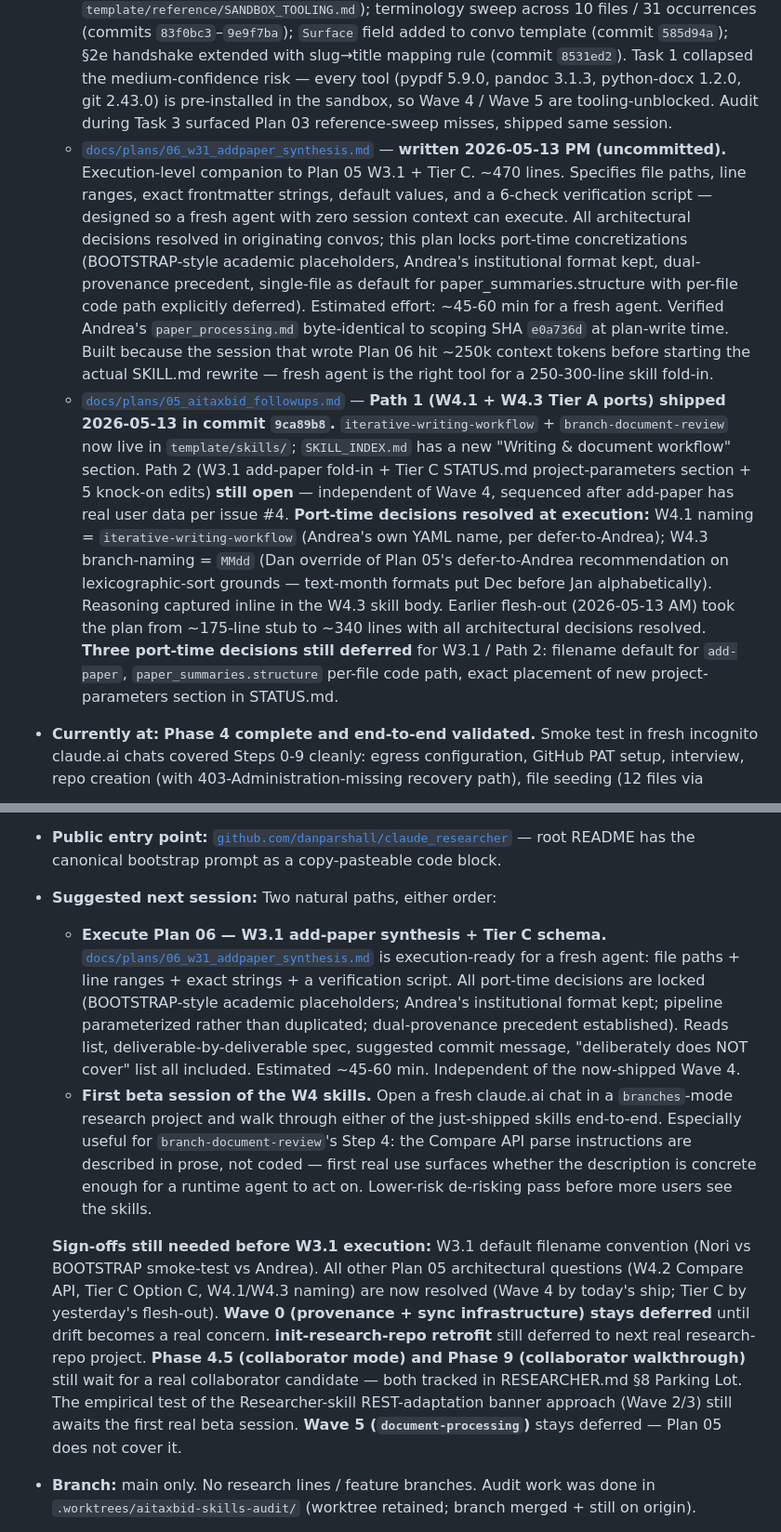
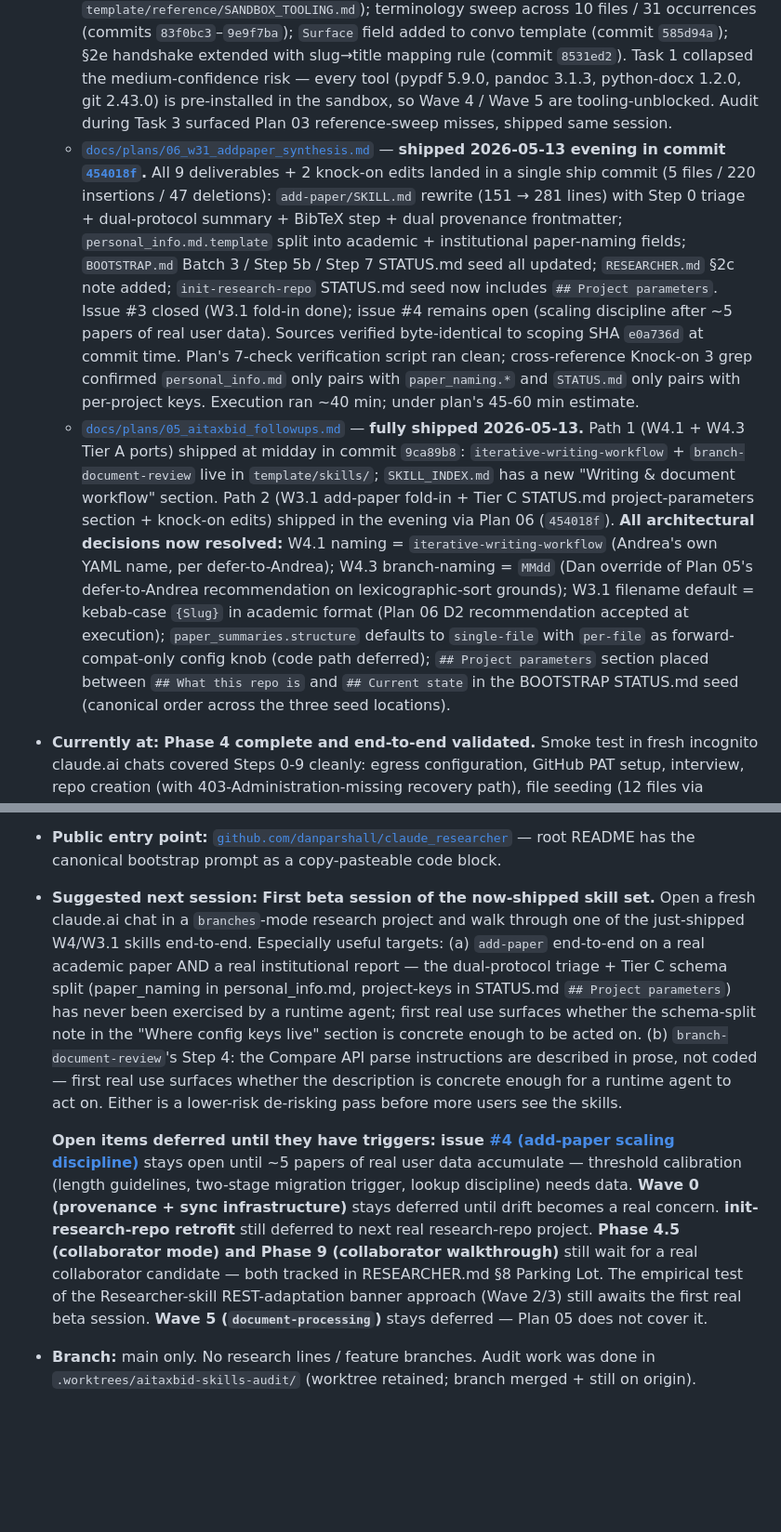
Before and after one commit to danparshall/claude_researcher, a Markdown page: STATUS.md, 2 parts joined by grey strips. Shown at 93% size. Rendered like a GitHub page; blank space fills up the shorter version.

```diff
--- a/STATUS.md
+++ b/STATUS.md
@@ -17,18 +17,16 @@ There are no `papers/`, `docs/active/`, or `docs/historical/` directories and th
   - [`docs/plans/02_skill_ports.md`](docs/plans/02_skill_ports.md) — wave-based execution plan for Phase 5/6/4.6, ordered for time-to-first-usable-skill given beta users imminent. Five waves (0: provenance + sync infra; 1: SWE carryovers ship first; 2: session lifecycle; 3: knowledge management; 4: AITaxBID Tier A; 5: deferred). Establishes the 3-layer propagation chain (Nori SWE → Nori Researcher → claude_researcher) and the provenance-frontmatter convention.
   - [`docs/plans/03_clone_first_and_companion_cleanups.md`](docs/plans/03_clone_first_and_companion_cleanups.md) — **shipped 2026-05-11**. Three tasks: clone-first session start, `CLAUDE.md` → `RESEARCHER.md` rename + slim `_PROJECT_INSTRUCTIONS.md.template`, STATUS Known Issue for 24+ hour raw-CDN staleness. All shipped (commits `915a094` through `0003d5e`); Phase 4.6 retrofit (`86dfeb3`) rolled in same session.
   - [`docs/plans/04_sandbox_tooling_and_companion_cleanups.md`](docs/plans/04_sandbox_tooling_and_companion_cleanups.md) — **shipped 2026-05-11**. All four tasks shipped: sandbox tooling matrix (commit `2746090`, `template/reference/SANDBOX_TOOLING.md`); terminology sweep across 10 files / 31 occurrences (commits `83f0bc3`–`9e9f7ba`); `Surface` field added to convo template (commit `585d94a`); §2e handshake extended with slug→title mapping rule (commit `8531ed2`). Task 1 collapsed the medium-confidence risk — every tool (pypdf 5.9.0, pandoc 3.1.3, python-docx 1.2.0, git 2.43.0) is pre-installed in the sandbox, so Wave 4 / Wave 5 are tooling-unblocked. Audit during Task 3 surfaced Plan 03 reference-sweep misses, shipped same session.
-  - [`docs/plans/06_w31_addpaper_synthesis.md`](docs/plans/06_w31_addpaper_synthesis.md) — **written 2026-05-13 PM (uncommitted).** Execution-level companion to Plan 05 W3.1 + Tier C. ~470 lines. Specifies file paths, line ranges, exact frontmatter strings, default values, and a 6-check verification script — designed so a fresh agent with zero session context can execute. All architectural decisions resolved in originating convos; this plan locks port-time concretizations (BOOTSTRAP-style academic placeholders, Andrea's institutional format kept, dual-provenance precedent, single-file as default for paper_summaries.structure with per-file code path explicitly deferred). Estimated effort: ~45-60 min for a fresh agent. Verified Andrea's `paper_processing.md` byte-identical to scoping SHA `e0a736d` at plan-write time. Built because the session that wrote Plan 06 hit ~250k context tokens before starting the actual SKILL.md rewrite — fresh agent is the right tool for a 250-300-line skill fold-in.
-  - [`docs/plans/05_aitaxbid_followups.md`](docs/plans/05_aitaxbid_followups.md) — **Path 1 (W4.1 + W4.3 Tier A ports) shipped 2026-05-13 in commit `9ca89b8`.** `iterative-writing-workflow` + `branch-document-review` now live in `template/skills/`; `SKILL_INDEX.md` has a new "Writing & document workflow" section. Path 2 (W3.1 add-paper fold-in + Tier C STATUS.md project-parameters section + 5 knock-on edits) **still open** — independent of Wave 4, sequenced after add-paper has real user data per issue #4. **Port-time decisions resolved at execution:** W4.1 naming = `iterative-writing-workflow` (Andrea's own YAML name, per defer-to-Andrea); W4.3 branch-naming = `MMdd` (Dan override of Plan 05's defer-to-Andrea recommendation on lexicographic-sort grounds — text-month formats put Dec before Jan alphabetically). Reasoning captured inline in the W4.3 skill body. Earlier flesh-out (2026-05-13 AM) took the plan from ~175-line stub to ~340 lines with all architectural decisions resolved. **Three port-time decisions still deferred** for W3.1 / Path 2: filename default for `add-paper`, `paper_summaries.structure` per-file code path, exact placement of new project-parameters section in STATUS.md.
+  - [`docs/plans/06_w31_addpaper_synthesis.md`](docs/plans/06_w31_addpaper_synthesis.md) — **shipped 2026-05-13 evening in commit [`454018f`](https://github.com/danparshall/claude_researcher/commit/454018f).** All 9 deliverables + 2 knock-on edits landed in a single ship commit (5 files / 220 insertions / 47 deletions): `add-paper/SKILL.md` rewrite (151 → 281 lines) with Step 0 triage + dual-protocol summary + BibTeX step + dual provenance frontmatter; `personal_info.md.template` split into academic + institutional paper-naming fields; `BOOTSTRAP.md` Batch 3 / Step 5b / Step 7 STATUS.md seed all updated; `RESEARCHER.md` §2c note added; `init-research-repo` STATUS.md seed now includes `## Project parameters`. Issue #3 closed (W3.1 fold-in done); issue #4 remains open (scaling discipline after ~5 papers of real user data). Sources verified byte-identical to scoping SHA `e0a736d` at commit time. Plan's 7-check verification script ran clean; cross-reference Knock-on 3 grep confirmed `personal_info.md` only pairs with `paper_naming.*` and `STATUS.md` only pairs with per-project keys. Execution ran ~40 min; under plan's 45-60 min estimate.
+  - [`docs/plans/05_aitaxbid_followups.md`](docs/plans/05_aitaxbid_followups.md) — **fully shipped 2026-05-13.** Path 1 (W4.1 + W4.3 Tier A ports) shipped at midday in commit `9ca89b8`: `iterative-writing-workflow` + `branch-document-review` live in `template/skills/`; `SKILL_INDEX.md` has a new "Writing & document workflow" section. Path 2 (W3.1 add-paper fold-in + Tier C STATUS.md project-parameters section + knock-on edits) shipped in the evening via Plan 06 (`454018f`). **All architectural decisions now resolved:** W4.1 naming = `iterative-writing-workflow` (Andrea's own YAML name, per defer-to-Andrea); W4.3 branch-naming = `MMdd` (Dan override of Plan 05's defer-to-Andrea recommendation on lexicographic-sort grounds); W3.1 filename default = kebab-case `{Slug}` in academic format (Plan 06 D2 recommendation accepted at execution); `paper_summaries.structure` defaults to `single-file` with `per-file` as forward-compat-only config knob (code path deferred); `## Project parameters` section placed between `## What this repo is` and `## Current state` in the BOOTSTRAP STATUS.md seed (canonical order across the three seed locations).
 - **Currently at:** **Phase 4 complete and end-to-end validated.** Smoke test in fresh incognito claude.ai chats covered Steps 0-9 cleanly: egress configuration, GitHub PAT setup, interview, repo creation (with 403-Administration-missing recovery path), file seeding (12 files via Contents API, 201/200 codes), claude.ai Project setup with Custom Instructions paste, and Step 9 validation in a fresh runtime chat — agent fetched CLAUDE.md, authenticated against `basic_config` and `research-knowledge-base`, calibrated tier dial from `personal_info.md`, recognized `branches` workflow mode, listed available skills, and offered natural next-step options. The runtime architecture (two fetch mechanisms, Custom Instructions credential payload, SKILL_INDEX manifest contract, branch-resolution-from-empty-repo fallback) is genuinely working.
 - **Skill ports — initial ship complete (2026-05-10).** 15 SKILL.md files now live at `template/skills/<name>/SKILL.md` (commits `9535e7e`, `0bbd419`). Wave 1 (9 SWE carryovers) shipped verbatim from `~/.claude/skills/` since pure-thought skills don't touch the 8 environmental axes. Waves 2+3 (6 Researcher skills: `finish-convo`, `update-docs`, `add-paper`, `audit-docs`, `audit-papers`, `init-research-repo`) shipped with a one-line REST-adaptation banner inserted between frontmatter and body, telling the runtime agent to translate `git add`/`commit`/`push` into Custom-Instructions REST recipes. SKILL_INDEX.md status block updated to "all sections live" with the REST-adaptation caveat made explicit. Empty-kit problem (the prior beta-blocker) is gone. **Wave 0 (provenance + sync infra) deferred indefinitely** per ship-first reframe — re-evaluate once drift becomes a real concern. **Banner-vs-proper-REST is now an empirical question** that the first beta session will answer. Convo: [`docs/convos/20260510_skill_ports_initial_ship.md`](docs/convos/20260510_skill_ports_initial_ship.md).
 - **AITaxBID skills audit merged** (PR #1 → `6397c33`). Recommendations translated into concrete plan tasks (`docs/convos/20260509_phase6_skill_port_planning.md`, commit `2f66ff6`): Phase 4.6 retrofit section added with 5 Tier-B/C CLAUDE.md universalization tasks; Phase 6 expanded with 3 new ports (writing-skill, branch-document-review, document-processing) plus a fold-in to existing add-paper for Step 0 academic-vs-institutional triage and Protocol B summary structure.
 - **Phase 7+ largely re-scoped by BOOTSTRAP.md's evolution.** The Phase 4 smoke-test restructure absorbed most of Phase 7's planned reference docs (`WHY_REST.md`, `PAT_SETUP.md`, `PROJECT_SETUP.md`) into BOOTSTRAP.md inline. `template/reference/` is empty (`.gitkeep` only). Phase 8 (self-walkthrough) effectively done by today's smoke test. Phase 10 mostly done implicitly — repo public since 2026-05-09, root README has the canonical bootstrap prompt. **Real remaining work** in Phases 7-10: Phase 9 collaborator walkthrough (the only remaining test that materially de-risks v1), publish-strategy revisit (whether `docs/convos`/`docs/plans` should remain public long-term), and Phase 10 task 61 (placeholder issue to validate pre-filled URL).
 - **Public entry point:** [`github.com/danparshall/claude_researcher`](https://github.com/danparshall/claude_researcher) — root README has the canonical bootstrap prompt as a copy-pasteable code block.
-- **Suggested next session:** Two natural paths, either order:
-  - **Execute Plan 06 — W3.1 add-paper synthesis + Tier C schema.** [`docs/plans/06_w31_addpaper_synthesis.md`](docs/plans/06_w31_addpaper_synthesis.md) is execution-ready for a fresh agent: file paths + line ranges + exact strings + a verification script. All port-time decisions are locked (BOOTSTRAP-style academic placeholders; Andrea's institutional format kept; pipeline parameterized rather than duplicated; dual-provenance precedent established). Reads list, deliverable-by-deliverable spec, suggested commit message, "deliberately does NOT cover" list all included. Estimated ~45-60 min. Independent of the now-shipped Wave 4.
-  - **First beta session of the W4 skills.** Open a fresh claude.ai chat in a `branches`-mode research project and walk through either of the just-shipped skills end-to-end. Especially useful for `branch-document-review`'s Step 4: the Compare API parse instructions are described in prose, not coded — first real use surfaces whether the description is concrete enough for a runtime agent to act on. Lower-risk de-risking pass before more users see the skills.
+- **Suggested next session:** **First beta session of the now-shipped skill set.** Open a fresh claude.ai chat in a `branches`-mode research project and walk through one of the just-shipped W4/W3.1 skills end-to-end. Especially useful targets: (a) `add-paper` end-to-end on a real academic paper AND a real institutional report — the dual-protocol triage + Tier C schema split (paper_naming in personal_info.md, project-keys in STATUS.md `## Project parameters`) has never been exercised by a runtime agent; first real use surfaces whether the schema-split note in the "Where config keys live" section is concrete enough to be acted on. (b) `branch-document-review`'s Step 4: the Compare API parse instructions are described in prose, not coded — first real use surfaces whether the description is concrete enough for a runtime agent to act on. Either is a lower-risk de-risking pass before more users see the skills.
 
-  **Sign-offs still needed before W3.1 execution:** W3.1 default filename convention (Nori vs BOOTSTRAP smoke-test vs Andrea). All other Plan 05 architectural questions (W4.2 Compare API, Tier C Option C, W4.1/W4.3 naming) are now resolved (Wave 4 by today's ship; Tier C by yesterday's flesh-out). **Wave 0 (provenance + sync infrastructure) stays deferred** until drift becomes a real concern. **init-research-repo retrofit** still deferred to next real research-repo project. **Phase 4.5 (collaborator mode) and Phase 9 (collaborator walkthrough)** still wait for a real collaborator candidate — both tracked in RESEARCHER.md §8 Parking Lot. The empirical test of the Researcher-skill REST-adaptation banner approach (Wave 2/3) still awaits the first real beta session. **Wave 5 (`document-processing`)** stays deferred — Plan 05 does not cover it.
+  **Open items deferred until they have triggers:** **issue [#4 (add-paper scaling discipline)](https://github.com/danparshall/claude_researcher/issues/4)** stays open until ~5 papers of real user data accumulate — threshold calibration (length guidelines, two-stage migration trigger, lookup discipline) needs data. **Wave 0 (provenance + sync infrastructure)** stays deferred until drift becomes a real concern. **init-research-repo retrofit** still deferred to next real research-repo project. **Phase 4.5 (collaborator mode) and Phase 9 (collaborator walkthrough)** still wait for a real collaborator candidate — both tracked in RESEARCHER.md §8 Parking Lot. The empirical test of the Researcher-skill REST-adaptation banner approach (Wave 2/3) still awaits the first real beta session. **Wave 5 (`document-processing`)** stays deferred — Plan 05 does not cover it.
 - **Branch:** main only. No research lines / feature branches. Audit work was done in `.worktrees/aitaxbid-skills-audit/` (worktree retained; branch merged + still on origin).
 - **GitHub remote:** [`github.com/danparshall/claude_researcher`](https://github.com/danparshall/claude_researcher) — **public** (flipped 2026-05-09 to enable `raw.githubusercontent.com` reads from external claude.ai chats during bootstrap testing). Publish strategy resolved 2026-05-09 evening — status quo with `docs/` public; root README has an "About" section framing the project as a Dan Parshall + Andrea Lopez-Luzuriaga collaboration sharing learnings with the academic community.
 
```
Also changed, not shown: other parts of STATUS.md (+2 -0 lines), docs/convos/20260513_plan06_w31_addpaper_synthesis_ship.md (added, +52 -0 lines).
